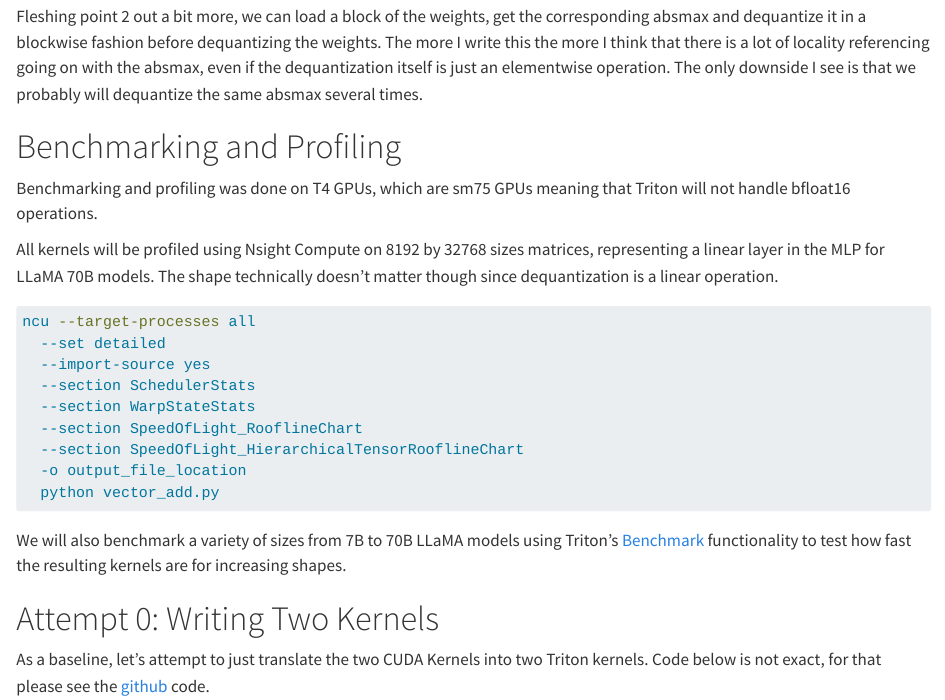
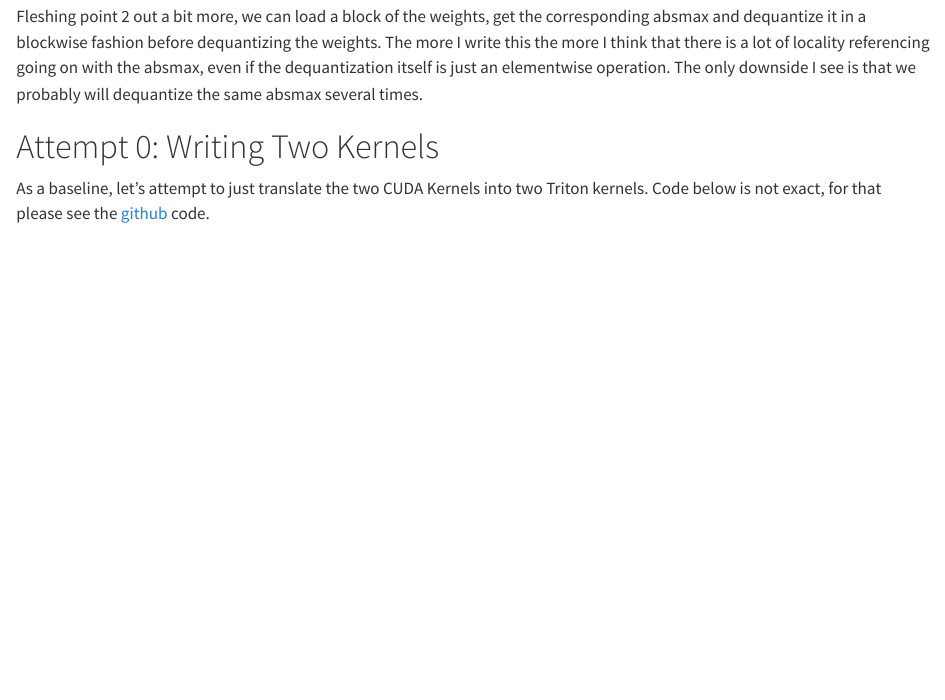
Before and after one commit to lweitkamp/lweitkamp.github.io, a Quarto document (posts/qlora_dequantize/index.qmd): the page in a window 1100 px wide, from 6120 px down. Rendered offline with R 4.5, knitr and Pandoc in place of Quarto, with nearby package versions.

Commit message:
Remove unused section

````diff
--- a/posts/qlora_dequantize/index.qmd
+++ b/posts/qlora_dequantize/index.qmd
@@ -274,27 +274,6 @@ I suspect the following two points could be used:
 Fleshing point 2 out a bit more, we can load a block of the weights, get the corresponding absmax and dequantize it in a blockwise fashion before dequantizing the weights.
 The more I write this the more I think that there is a lot of locality referencing going on with the absmax, even if the dequantization itself is just an elementwise operation.
 The only downside I see is that we probably will dequantize the same absmax several times.
-
-# Benchmarking and Profiling
-Benchmarking and profiling was done on T4 GPUs, which are sm75 GPUs meaning that Triton will not handle bfloat16 operations.
-
-All kernels will be profiled using Nsight Compute on 8192 by 32768 sizes matrices, representing a linear layer in the MLP for LLaMA 70B models.
-The shape technically doesn't matter though since dequantization is a linear operation.
-
-```bash
-ncu --target-processes all
-  --set detailed
-  --import-source yes
-  --section SchedulerStats
-  --section WarpStateStats
-  --section SpeedOfLight_RooflineChart
-  --section SpeedOfLight_HierarchicalTensorRooflineChart
-  -o output_file_location
-  python vector_add.py
-```
-
-We will also benchmark a variety of sizes from 7B to 70B LLaMA models using Triton's [Benchmark](https://triton-lang.org/main/python-api/generated/triton.testing.Benchmark.html) functionality to test how fast the resulting kernels are for increasing shapes.
-
 
 
 # Attempt 0: Writing Two Kernels
````
